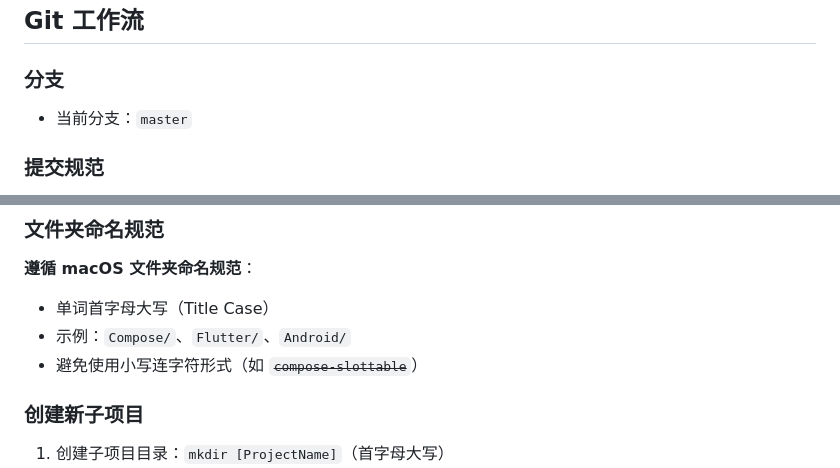
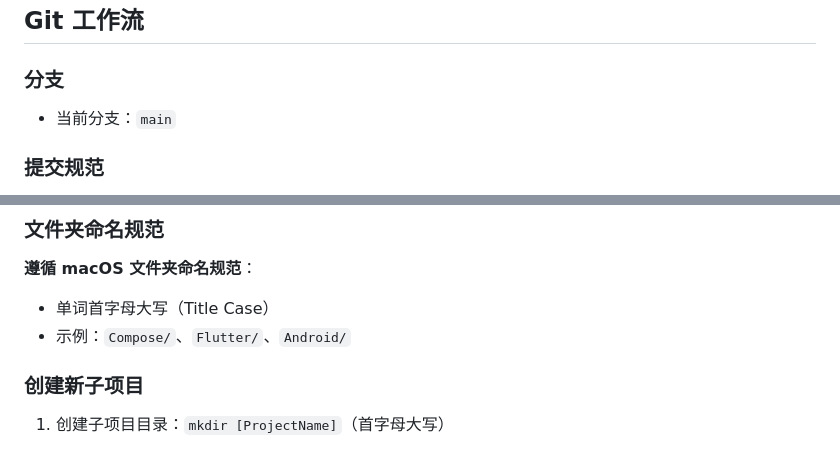
Before and after one commit to G33kC4t/AIBrain, a Markdown page: CLAUDE.md, 2 parts joined by grey strips. GitHub-like rendering.

```diff
--- a/CLAUDE.md
+++ b/CLAUDE.md
@@ -95,7 +84,7 @@ AIBrain/
 ## Git 工作流
 
 ### 分支
-- 当前分支：`master`
+- 当前分支：`main`
 
 ### 提交规范
 - 使用中文提交信息
@@ -112,7 +101,6 @@ AIBrain/
 **遵循 macOS 文件夹命名规范**：
 - 单词首字母大写（Title Case）
 - 示例：`Compose/`、`Flutter/`、`Android/`
-- 避免使用小写连字符形式（如 ~~`compose-slottable`~~）
 
 ### 创建新子项目
 1. 创建子项目目录：`mkdir [ProjectName]`（首字母大写）
```
Also changed, not shown: other parts of CLAUDE.md (+13 -34 lines), Compose/CLAUDE.md (+30 -23 lines).
